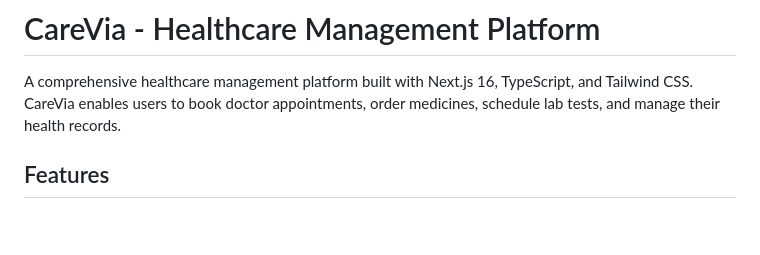
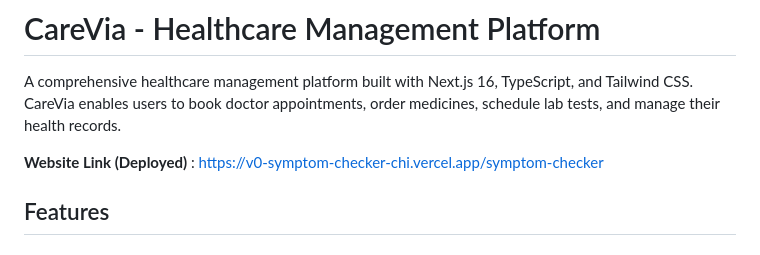
Before and after one commit to starlord2004/Codex_INTELLIGENCESYSTEM, a Markdown page: README.md, the part around the change. Rendered like a GitHub page; blank space fills up the shorter version.

Commit message:
Add deployed website link to README
Added deployed website link to the README.

```diff
--- a/README.md
+++ b/README.md
@@ -2,6 +2,7 @@
 
 A comprehensive healthcare management platform built with Next.js 16, TypeScript, and Tailwind CSS. CareVia enables users to book doctor appointments, order medicines, schedule lab tests, and manage their health records.
 
+**Website Link (Deployed)** : https://v0-symptom-checker-chi.vercel.app/symptom-checker
 ## Features
 
 ### Doctor Booking System
```
